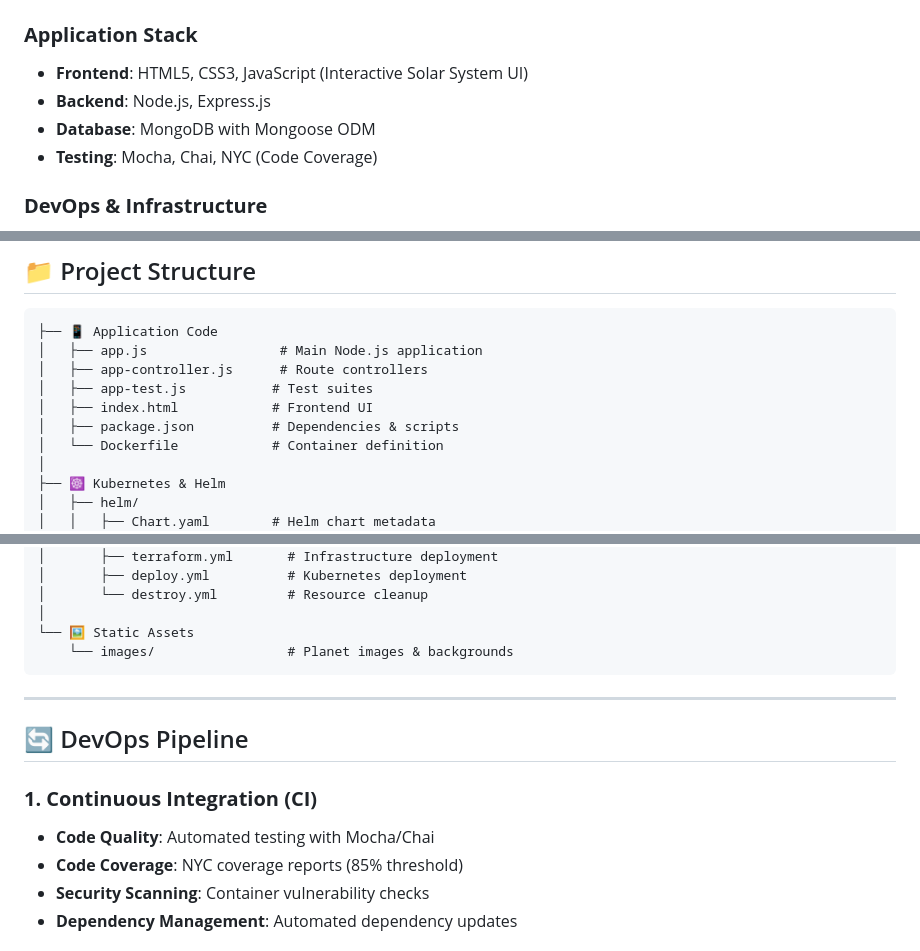
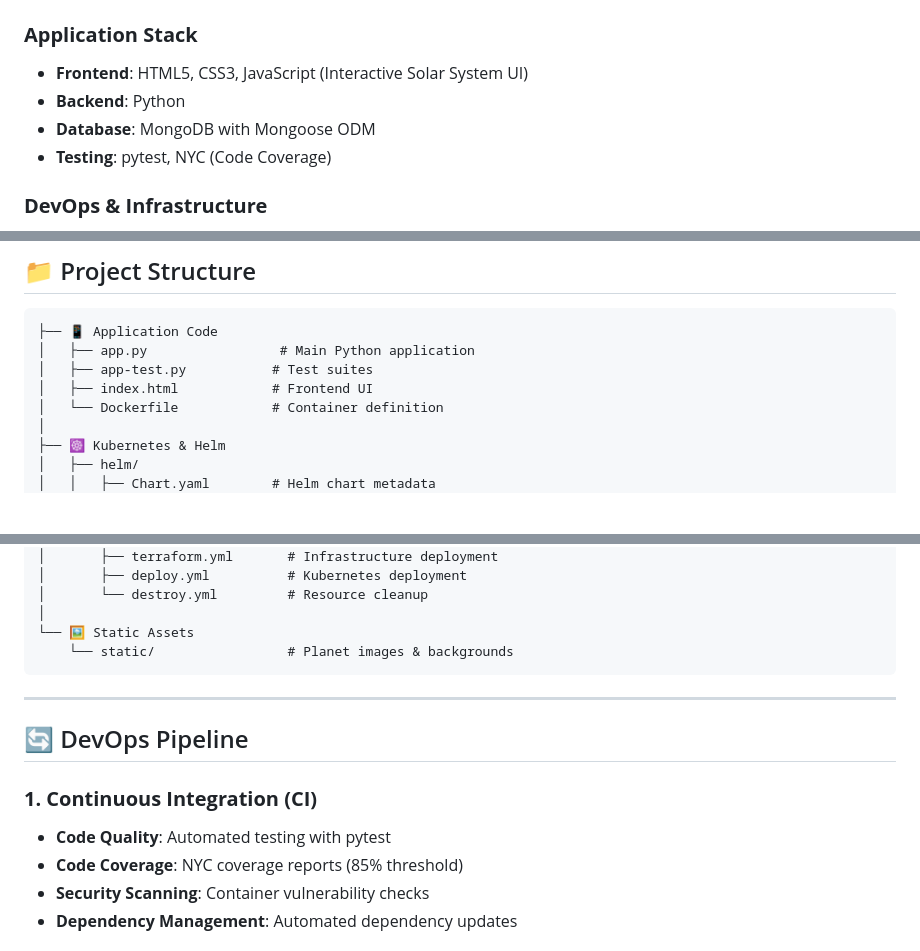
Before and after one commit to karimzakzouk/graduation-project-devops, a Markdown page: README.md, 3 parts joined by grey strips. Drawn GitHub-style; blank space fills up the shorter version.

````diff
--- a/README.md
+++ b/README.md
@@ -51,9 +51,9 @@ This project showcases a **Solar System visualization web application** built wi
 
 ### **Application Stack**
 - **Frontend**: HTML5, CSS3, JavaScript (Interactive Solar System UI)
-- **Backend**: Node.js, Express.js
+- **Backend**: Python
 - **Database**: MongoDB with Mongoose ODM
-- **Testing**: Mocha, Chai, NYC (Code Coverage)
+- **Testing**: pytest, NYC (Code Coverage)
 
 ### **DevOps & Infrastructure**
 - **Containerization**: Docker, Multi-stage builds
@@ -74,11 +74,9 @@ This project showcases a **Solar System visualization web application** built wi
 
 ```
 ├── 📱 Application Code
-│   ├── app.js                 # Main Node.js application
-│   ├── app-controller.js      # Route controllers
-│   ├── app-test.js           # Test suites
+│   ├── app.py                 # Main Python application
+│   ├── app-test.py           # Test suites
 │   ├── index.html            # Frontend UI
-│   ├── package.json          # Dependencies & scripts
 │   └── Dockerfile            # Container definition
 │
 ├── ☸️ Kubernetes & Helm
@@ -120,7 +118,7 @@ This project showcases a **Solar System visualization web application** built wi
 │       └── destroy.yml         # Resource cleanup
 │
 └── 🖼️ Static Assets
-    └── images/                 # Planet images & backgrounds
+    └── static/                 # Planet images & backgrounds
 ```
 
 ---
@@ -128,7 +126,7 @@ This project showcases a **Solar System visualization web application** built wi
 ## 🔄 DevOps Pipeline
 
 ### **1. Continuous Integration (CI)**
-- **Code Quality**: Automated testing with Mocha/Chai
+- **Code Quality**: Automated testing with pytest
 - **Code Coverage**: NYC coverage reports (85% threshold)
 - **Security Scanning**: Container vulnerability checks
 - **Dependency Management**: Automated dependency updates
````
Also changed, not shown: other parts of README.md (+3 -3 lines).
